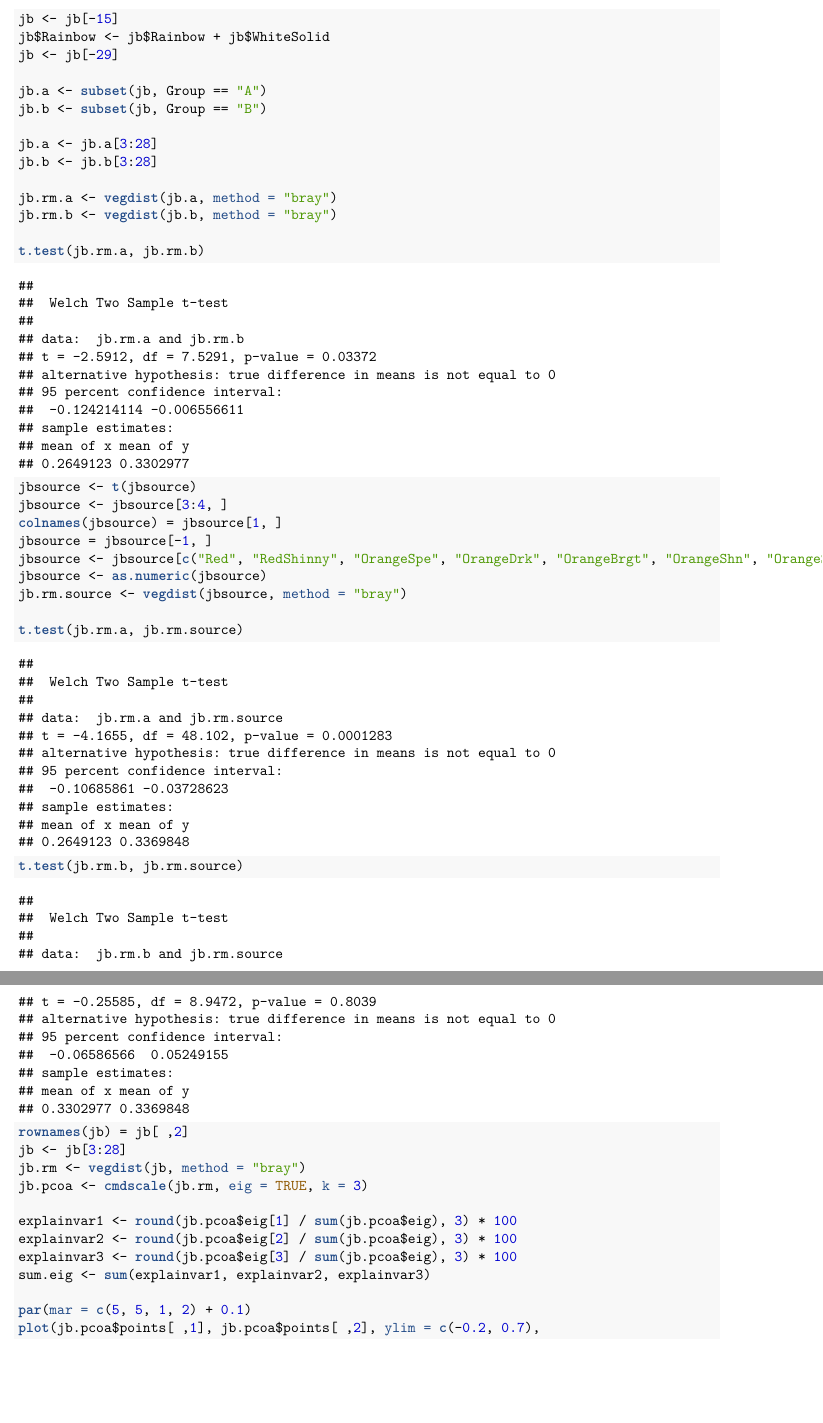
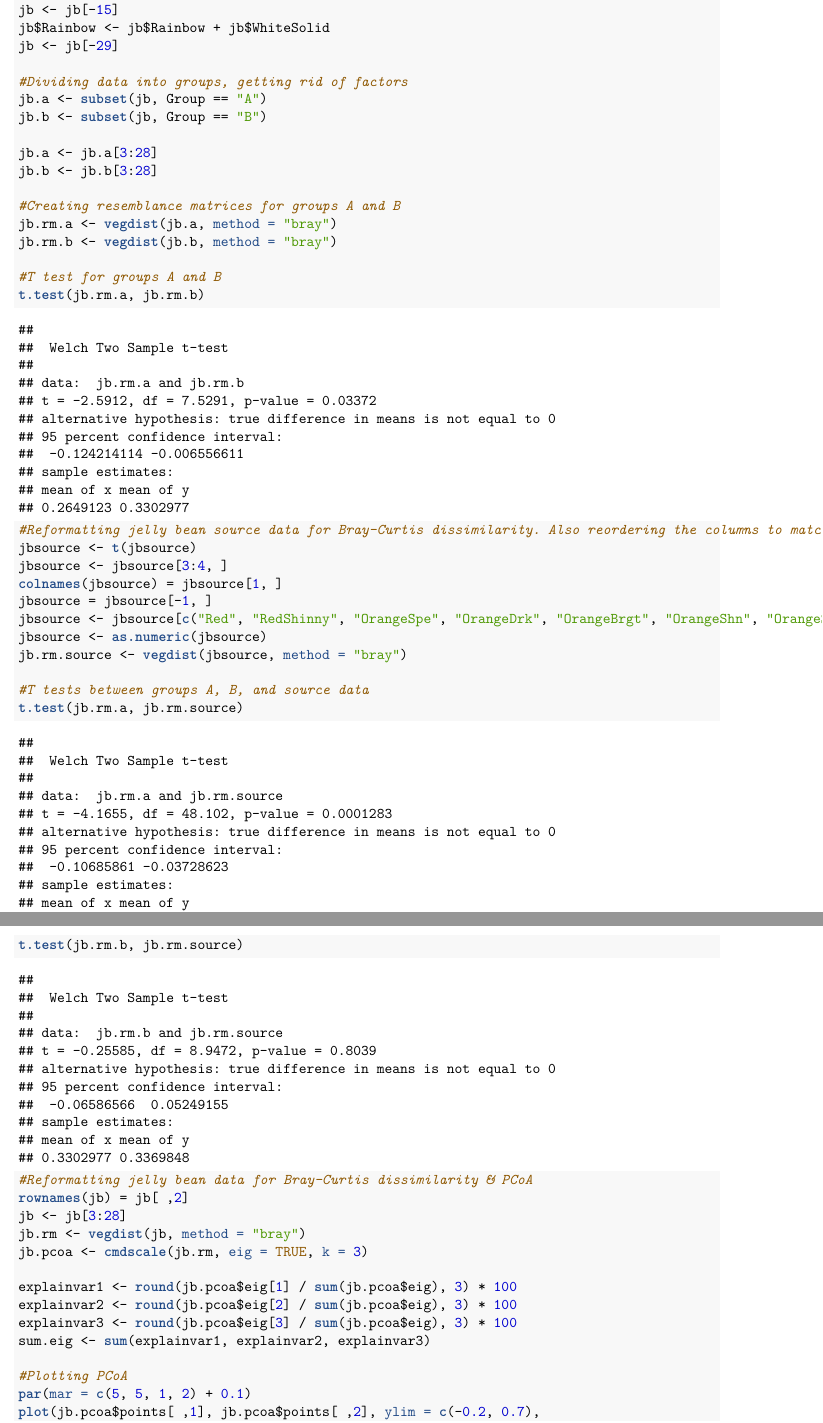
Before and after one commit to bpecken/QB2019_Peckenpaugh, an R Markdown document (2.Worksheets/8.BetaDiversity/8.BetaDiversity_1_Worksheet.Rmd): two parts of pages 6 and 7 of 8, joined at a grey line, cut so that both start at the same text, the shorter picture padded with empty space. The pictures show the output file 2.Worksheets/8.BetaDiversity/8.BetaDiversity_1_Worksheet.pdf that the author committed with the source.

Commit message:
Completed homework assignment 8 (added # notes to my synthesis code)

```diff
--- a/2.Worksheets/8.BetaDiversity/8.BetaDiversity_1_Worksheet.Rmd
+++ b/2.Worksheets/8.BetaDiversity/8.BetaDiversity_1_Worksheet.Rmd
@@ -299,17 +300,21 @@ jb <- jb[-15]
 jb$Rainbow <- jb$Rainbow + jb$WhiteSolid
 jb <- jb[-29]
 
+#Dividing data into groups, getting rid of factors
 jb.a <- subset(jb, Group == "A")
 jb.b <- subset(jb, Group == "B")
 
 jb.a <- jb.a[3:28]
 jb.b <- jb.b[3:28]
 
+#Creating resemblance matrices for groups A and B
 jb.rm.a <- vegdist(jb.a, method = "bray")
 jb.rm.b <- vegdist(jb.b, method = "bray")
 
+#T test for groups A and B
 t.test(jb.rm.a, jb.rm.b)
 
+#Reformatting jelly bean source data for Bray-Curtis dissimilarity. Also reordering the columns to match student jelly bean data.
 jbsource <- t(jbsource)
 jbsource <- jbsource[3:4, ]
 colnames(jbsource) = jbsource[1, ]
@@ -318,10 +323,12 @@ jbsource <- jbsource[c("Red", "RedShinny", "OrangeSpe", "OrangeDrk", "OrangeBrgt
 jbsource <- as.numeric(jbsource)
 jb.rm.source <- vegdist(jbsource, method = "bray")
 
+#T tests between groups A, B, and source data
 t.test(jb.rm.a, jb.rm.source)
 t.test(jb.rm.b, jb.rm.source)
 
 
+#Reformatting jelly bean data for Bray-Curtis dissimilarity & PCoA
 rownames(jb) = jb[ ,2]
 jb <- jb[3:28]
 jb.rm <- vegdist(jb, method = "bray")
@@ -332,6 +339,7 @@ explainvar2 <- round(jb.pcoa$eig[2] / sum(jb.pcoa$eig), 3) * 100
 explainvar3 <- round(jb.pcoa$eig[3] / sum(jb.pcoa$eig), 3) * 100
 sum.eig <- sum(explainvar1, explainvar2, explainvar3)
 
+#Plotting PCoA
 par(mar = c(5, 5, 1, 2) + 0.1)
 plot(jb.pcoa$points[ ,1], jb.pcoa$points[ ,2], ylim = c(-0.2, 0.7),
      xlab = paste("PCoA 1 (", explainvar1, "%)", sep = ""),
```
Also changed, not shown: 2.Worksheets/8.BetaDiversity/8.BetaDiversity_1_Worksheet.pdf, 2.Worksheets/8.BetaDiversity/8.BetaDiversity_1_Worksheet.Rmd (1 more changed lines).
